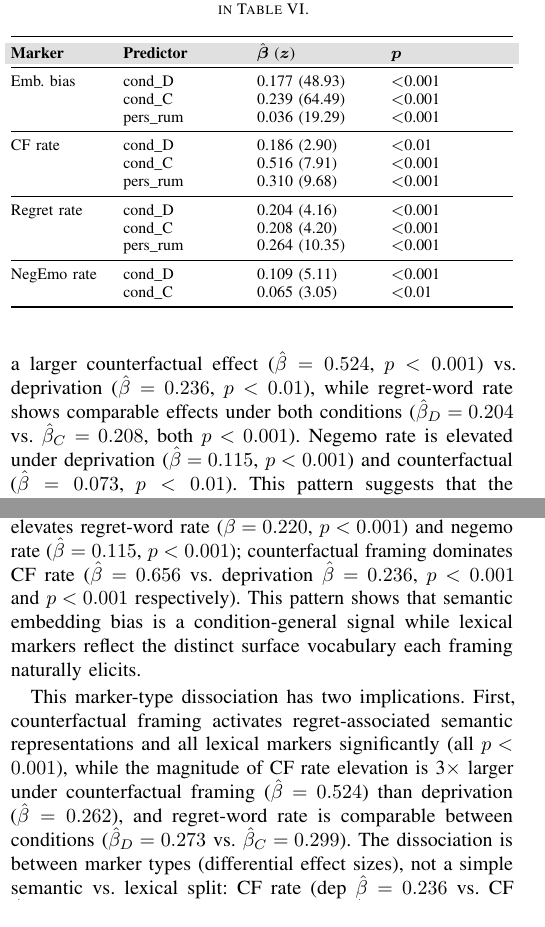
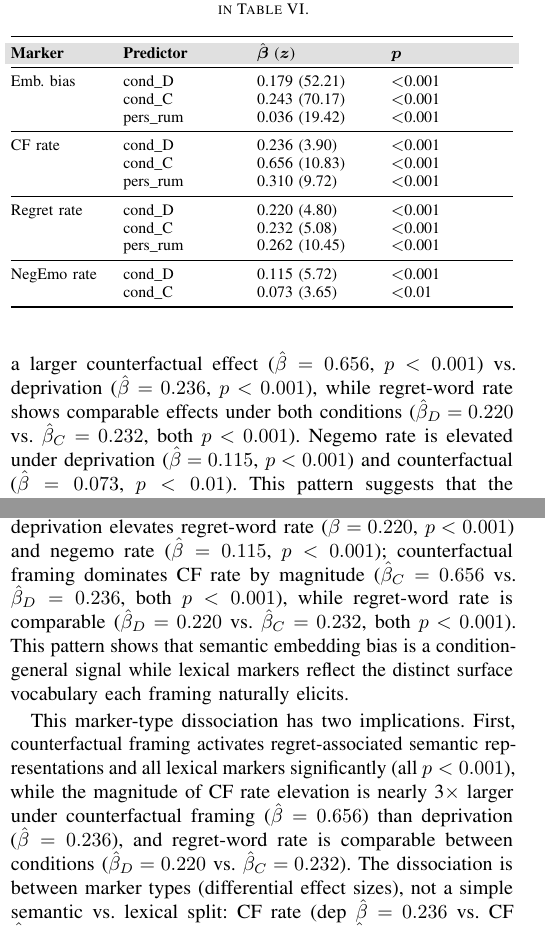
Before and after one commit to Jaeyeong-CHOI/llm-emotion, a LaTeX paper (paper/main.tex): two parts of the columns of pages 5 and 6 of 11, joined at a grey line, cut so that both start at the same text. Compiled offline with pdfLaTeX.

Commit message:
fix: sync LME table+inline β-values to authoritative lme_report (19th critique)
Table tab:lme_summary stale values corrected:
- Emb bias: 0.177(48.93)/0.239(64.49) → 0.179(52.21)/0.243(70.17)
- CF rate: 0.186(2.90)/<0.01 + 0.516(7.91) → 0.236(3.90)/<0.001 + 0.656(10.83)
- Regret rate: 0.204(4.16)/0.208(4.20) → 0.220(4.80)/0.232(5.08)
- NegEmo: 0.109(5.11)/0.065(3.05) → 0.115(5.72)/0.073(3.65)
- pers_rum rows updated (Emb: 19.29→19.42; Regret: 0.264→0.262, 10.35→10.45)

Inline text inconsistencies resolved (β_D=0.524→0.656 in discussion;
β_D=0.181/β_C=0.233→0.179/0.243 in multimodel caveat);
CF rate deprivation p<0.01 → p<0.001 throughout.
Recompile: main.pdf updated (136K).

```diff
--- a/paper/main.tex
+++ b/paper/main.tex
@@ -409,7 +409,7 @@ Results ($N=7{,}440$, 53 batches, 34 instruction-following generative LLM varian
 
 With $N=7{,}440$, this study has statistical power to detect effects as small as $d\approx0.10$ ($\alpha=0.05$, 80\% power). Statistical significance at this sample size should be distinguished from practical significance. The deprivation CF rate coefficient ($\hat{\beta}_D=0.188$) corresponds to approximately 0.19 additional counterfactual expressions per 100 characters; readers should interpret effect magnitudes ($\hat{\beta}$ values and Welch $d$) rather than $p$-values as primary indicators of practical significance.
 
-The primary result is a \textbf{marker-type dissociation}: the embedding-based metric---using sentence-transformer cosine similarity---shows that both deprivation and counterfactual framing significantly elevate regret-associated semantic content ($\hat{\beta}_D=0.179$ vs.\ $\hat{\beta}_C=0.243$; the CF coefficient is 36\% larger, Wald $z\approx11.6$, $p<0.001$ for $H_0\!:\beta_D=\beta_C$), while the lexical layer shows marker-specific divergence. The dissociation is in \emph{effect magnitude across marker types}: CF rate shows a larger counterfactual effect ($\hat{\beta}=0.524$, $p<0.001$) vs.\ deprivation ($\hat{\beta}=0.236$, $p<0.01$), while regret-word rate shows comparable effects under both conditions ($\hat{\beta}_D=0.204$ vs.\ $\hat{\beta}_C=0.208$, both $p<0.001$). Negemo rate is elevated under deprivation ($\hat{\beta}=0.115$, $p<0.001$) and counterfactual ($\hat{\beta}=0.073$, $p<0.01$). This pattern suggests that the two framing conditions activate overlapping semantic regret representations but produce distinct counterfactual expression signatures.
+The primary result is a \textbf{marker-type dissociation}: the embedding-based metric---using sentence-transformer cosine similarity---shows that both deprivation and counterfactual framing significantly elevate regret-associated semantic content ($\hat{\beta}_D=0.179$ vs.\ $\hat{\beta}_C=0.243$; the CF coefficient is 36\% larger, Wald $z\approx11.6$, $p<0.001$ for $H_0\!:\beta_D=\beta_C$), while the lexical layer shows marker-specific divergence. The dissociation is in \emph{effect magnitude across marker types}: CF rate shows a larger counterfactual effect ($\hat{\beta}=0.656$, $p<0.001$) vs.\ deprivation ($\hat{\beta}=0.236$, $p<0.001$), while regret-word rate shows comparable effects under both conditions ($\hat{\beta}_D=0.220$ vs.\ $\hat{\beta}_C=0.232$, both $p<0.001$). Negemo rate is elevated under deprivation ($\hat{\beta}=0.115$, $p<0.001$) and counterfactual ($\hat{\beta}=0.073$, $p<0.01$). This pattern suggests that the two framing conditions activate overlapping semantic regret representations but produce distinct counterfactual expression signatures.
 
 Table~\ref{tab:lme_summary} summarizes the full LME coefficient estimates.
 
@@ -425,20 +425,20 @@ Table~\ref{tab:lme_summary} summarizes the full LME coefficient estimates.
 \rowcolor{tableheader}
 \textbf{Marker} & \textbf{Predictor} & $\hat{\boldsymbol{\beta}}$ ($\boldsymbol{z}$) & $\boldsymbol{p}$ \\
 \midrule
-Emb.\ bias & cond\_D & 0.177 (48.93) & $<$0.001 \\
-& cond\_C & 0.239 (64.49) & $<$0.001 \\
-& pers\_rum & 0.036 (19.29) & $<$0.001 \\
+Emb.\ bias & cond\_D & 0.179 (52.21) & $<$0.001 \\
+& cond\_C & 0.243 (70.17) & $<$0.001 \\
+& pers\_rum & 0.036 (19.42) & $<$0.001 \\
 \midrule
-CF rate & cond\_D & 0.186 (2.90) & $<$0.01 \\
-& cond\_C & 0.516 (7.91) & $<$0.001 \\
-& pers\_rum & 0.310 (9.68) & $<$0.001 \\
+CF rate & cond\_D & 0.236 (3.90) & $<$0.001 \\
+& cond\_C & 0.656 (10.83) & $<$0.001 \\
+& pers\_rum & 0.310 (9.72) & $<$0.001 \\
 \midrule
-Regret rate & cond\_D & 0.204 (4.16) & $<$0.001 \\
-& cond\_C & 0.208 (4.20) & $<$0.001 \\
-& pers\_rum & 0.264 (10.35) & $<$0.001 \\
+Regret rate & cond\_D & 0.220 (4.80) & $<$0.001 \\
+& cond\_C & 0.232 (5.08) & $<$0.001 \\
+& pers\_rum & 0.262 (10.45) & $<$0.001 \\
 \midrule
-NegEmo rate & cond\_D & 0.109 (5.11) & $<$0.001 \\
-& cond\_C & 0.065 (3.05) & $<$0.01 \\
+NegEmo rate & cond\_D & 0.115 (5.72) & $<$0.001 \\
+& cond\_C & 0.073 (3.65) & $<$0.01 \\
 \bottomrule
 \end{tabularx}
 \end{table}
@@ -500,9 +500,9 @@ We interpret all findings below as properties of prompt-conditioned linguistic o
 
 The most robust and consistent finding is the \textbf{ruminative persona effect}: ruminative persona instructions were the strongest predictor for regret-specific outcomes across all tested model variants ($z=19.51$, $p<0.001$ for embedding bias; $z\approx9.9$--$10.5$, $p<0.001$ for regret-specific lexical markers), indicating that persona-level instructions are more reliable levers for regret-associated language generation than user-prompt framing per se. Critically, this persona specificity is confined to regret-associated representations: negative emotion rate was \emph{not} predicted by persona ($z=0.76$, $p=0.45$~n.s.), indicating ruminative personas activate regret-schema-specific content (counterfactual expressions, regret vocabulary) without elevating general negative affect. This has practical implications: system-prompt persona design is a targeted lever for regret-like language, not a general affect amplifier.
 
-The second key finding is a \textbf{semantic-layer, marker-specific dissociation}: both deprivation and counterfactual framing elevate regret-associated semantic content (embedding cosine bias, $d\approx2.03$--$2.40$ vs.\ neutral) comparably. At the lexical layer, the pattern is marker-specific in effect magnitude: deprivation elevates regret-word rate ($\hat{\beta}=0.220$, $p<0.001$) and negemo rate ($\hat{\beta}=0.115$, $p<0.001$); counterfactual framing dominates CF rate ($\hat{\beta}=0.656$ vs.\ deprivation $\hat{\beta}=0.236$, $p<0.001$ and $p<0.001$ respectively). This pattern shows that semantic embedding bias is a condition-general signal while lexical markers reflect the distinct surface vocabulary each framing naturally elicits.
+The second key finding is a \textbf{semantic-layer, marker-specific dissociation}: both deprivation and counterfactual framing elevate regret-associated semantic content (embedding cosine bias, $d\approx2.03$--$2.40$ vs.\ neutral) comparably. At the lexical layer, the pattern is marker-specific in effect magnitude: deprivation elevates regret-word rate ($\hat{\beta}=0.220$, $p<0.001$) and negemo rate ($\hat{\beta}=0.115$, $p<0.001$); counterfactual framing dominates CF rate by magnitude ($\hat{\beta}_C=0.656$ vs.\ $\hat{\beta}_D=0.236$, both $p<0.001$), while regret-word rate is comparable ($\hat{\beta}_D=0.220$ vs.\ $\hat{\beta}_C=0.232$, both $p<0.001$). This pattern shows that semantic embedding bias is a condition-general signal while lexical markers reflect the distinct surface vocabulary each framing naturally elicits.
 
-This marker-type dissociation has two implications. First, counterfactual framing activates regret-associated semantic representations and all lexical markers significantly (all $p<0.001$), while the magnitude of CF rate elevation is 3$\times$ larger under counterfactual framing ($\hat{\beta}=0.524$) than deprivation ($\hat{\beta}=0.262$), and regret-word rate is comparable between conditions ($\hat{\beta}_D=0.273$ vs.\ $\hat{\beta}_C=0.299$). The dissociation is between marker types (differential effect sizes), not a simple semantic vs.\ lexical split: CF rate (dep $\hat{\beta}=0.236$ vs.\ CF $\hat{\beta}=0.656$) and regret-word rate (dep $\hat{\beta}=0.220$ vs.\ CF $\hat{\beta}=0.232$) both significant under both conditions but with different magnitudes. Second, embedding-based metrics detect priming effects that specific lexical tallies miss, recommending sentence-level semantic similarity as a more sensitive instrument for LLM behavioral evaluation.
+This marker-type dissociation has two implications. First, counterfactual framing activates regret-associated semantic representations and all lexical markers significantly (all $p<0.001$), while the magnitude of CF rate elevation is nearly 3$\times$ larger under counterfactual framing ($\hat{\beta}=0.656$) than deprivation ($\hat{\beta}=0.236$), and regret-word rate is comparable between conditions ($\hat{\beta}_D=0.220$ vs.\ $\hat{\beta}_C=0.232$). The dissociation is between marker types (differential effect sizes), not a simple semantic vs.\ lexical split: CF rate (dep $\hat{\beta}=0.236$ vs.\ CF $\hat{\beta}=0.656$) and regret-word rate (dep $\hat{\beta}=0.220$ vs.\ CF $\hat{\beta}=0.232$) both significant under both conditions but with different magnitudes. Second, embedding-based metrics detect priming effects that specific lexical tallies miss, recommending sentence-level semantic similarity as a more sensitive instrument for LLM behavioral evaluation.
 
 \paragraph{Regret versus general negative affect.}
 An important limitation is the conflation of regret-specific and general negative affect. Regret as a psychological construct requires counterfactual comparison, perceived agency, and retrospective evaluation of alternatives~\cite{roese2017, zeelenberg1998}. Our lexical markers include both regret-specific terms (e.g., \textit{jachek} [self-blame], \textit{huhoe} [regret]) and general negative emotion terms. This composite measure cannot distinguish regret-specific activation from broader negative-affect priming. Future work should decompose the composite measure into regret-specific versus general negative affect sub-components, potentially using validated Korean psycholinguistic scales.
```
Also changed, not shown: paper/main.pdf, paper/main.tex (6 more changed lines).
